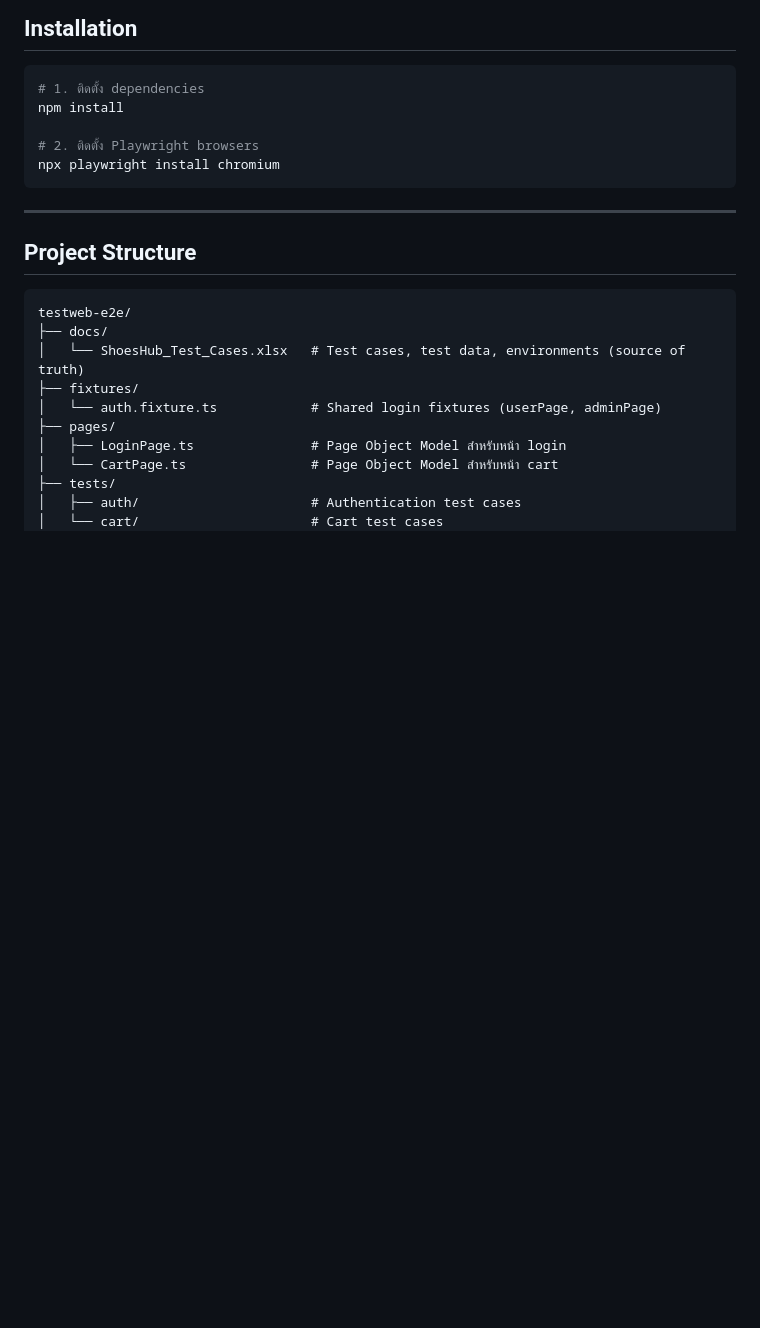
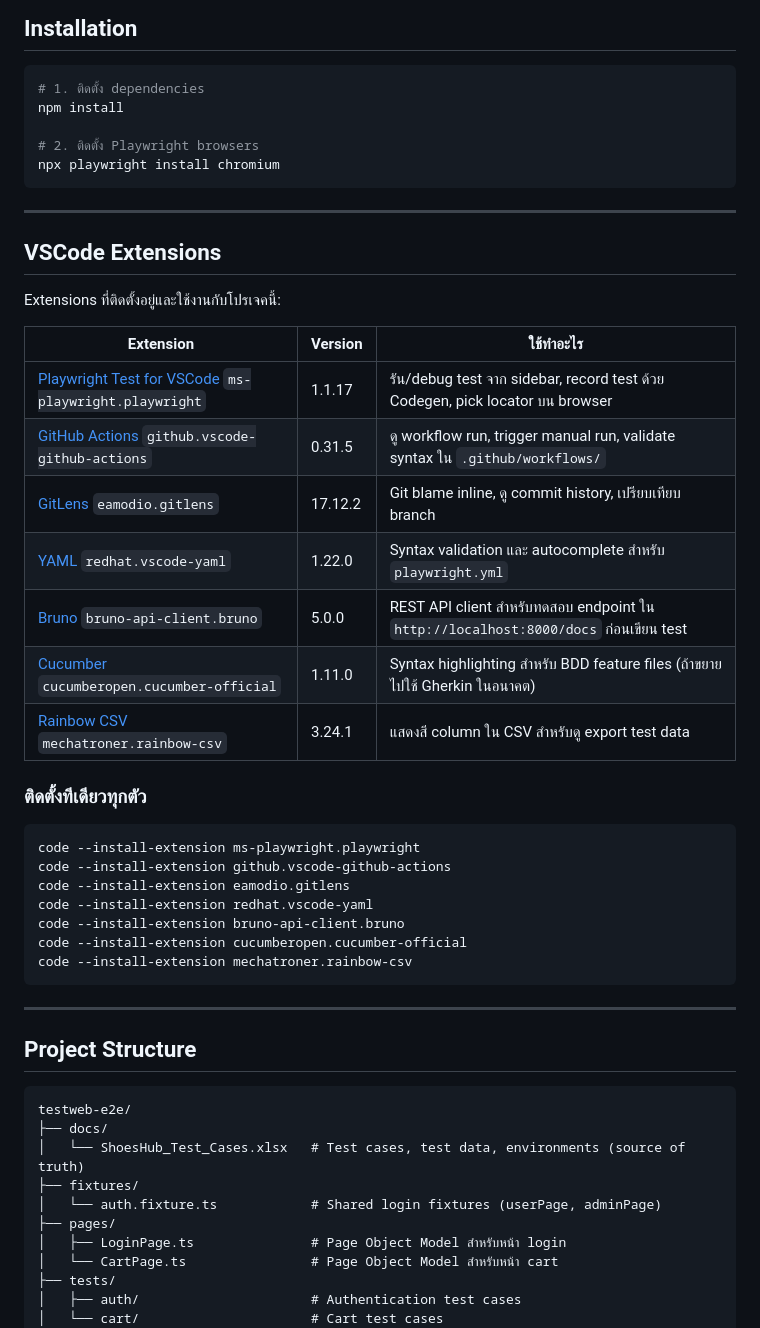
Before and after one commit to mongoemon/testweb-e2e, a Markdown page: README.md, the part around the change. Drawn GitHub-style; blank space fills up the shorter version.

Commit message:
docs: add VSCode extensions section to README
List 7 installed extensions with versions and descriptions of how each
is used in this Playwright project.

Co-Authored-By: Claude Sonnet 4.6 <noreply@anthropic.com>

````diff
--- a/README.md
+++ b/README.md
@@ -21,6 +21,34 @@ npm install
 
 # 2. ติดตั้ง Playwright browsers
 npx playwright install chromium
+```
+
+---
+
+## VSCode Extensions
+
+Extensions ที่ติดตั้งอยู่และใช้งานกับโปรเจคนี้:
+
+| Extension | Version | ใช้ทำอะไร |
+|-----------|---------|-----------|
+| [Playwright Test for VSCode](https://marketplace.visualstudio.com/items?itemName=ms-playwright.playwright) `ms-playwright.playwright` | 1.1.17 | รัน/debug test จาก sidebar, record test ด้วย Codegen, pick locator บน browser |
+| [GitHub Actions](https://marketplace.visualstudio.com/items?itemName=github.vscode-github-actions) `github.vscode-github-actions` | 0.31.5 | ดู workflow run, trigger manual run, validate syntax ใน `.github/workflows/` |
+| [GitLens](https://marketplace.visualstudio.com/items?itemName=eamodio.gitlens) `eamodio.gitlens` | 17.12.2 | Git blame inline, ดู commit history, เปรียบเทียบ branch |
+| [YAML](https://marketplace.visualstudio.com/items?itemName=redhat.vscode-yaml) `redhat.vscode-yaml` | 1.22.0 | Syntax validation และ autocomplete สำหรับ `playwright.yml` |
+| [Bruno](https://marketplace.visualstudio.com/items?itemName=bruno-api-client.bruno) `bruno-api-client.bruno` | 5.0.0 | REST API client สำหรับทดสอบ endpoint ใน `http://localhost:8000/docs` ก่อนเขียน test |
+| [Cucumber](https://marketplace.visualstudio.com/items?itemName=cucumberopen.cucumber-official) `cucumberopen.cucumber-official` | 1.11.0 | Syntax highlighting สำหรับ BDD feature files (ถ้าขยายไปใช้ Gherkin ในอนาคต) |
+| [Rainbow CSV](https://marketplace.visualstudio.com/items?itemName=mechatroner.rainbow-csv) `mechatroner.rainbow-csv` | 3.24.1 | แสดงสี column ใน CSV สำหรับดู export test data |
+
+### ติดตั้งทีเดียวทุกตัว
+
+```bash
+code --install-extension ms-playwright.playwright
+code --install-extension github.vscode-github-actions
+code --install-extension eamodio.gitlens
+code --install-extension redhat.vscode-yaml
+code --install-extension bruno-api-client.bruno
+code --install-extension cucumberopen.cucumber-official
+code --install-extension mechatroner.rainbow-csv
 ```
 
 ---
````
